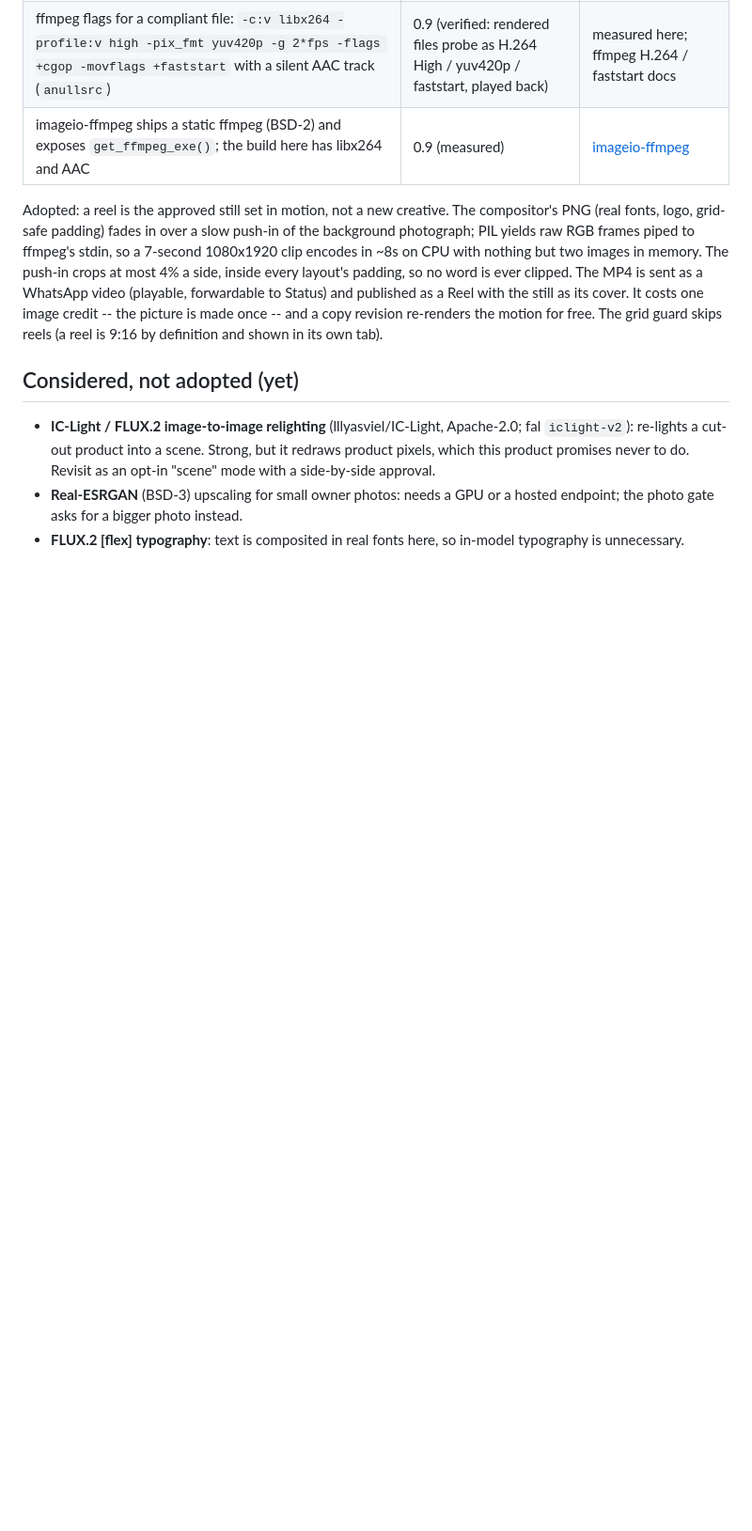
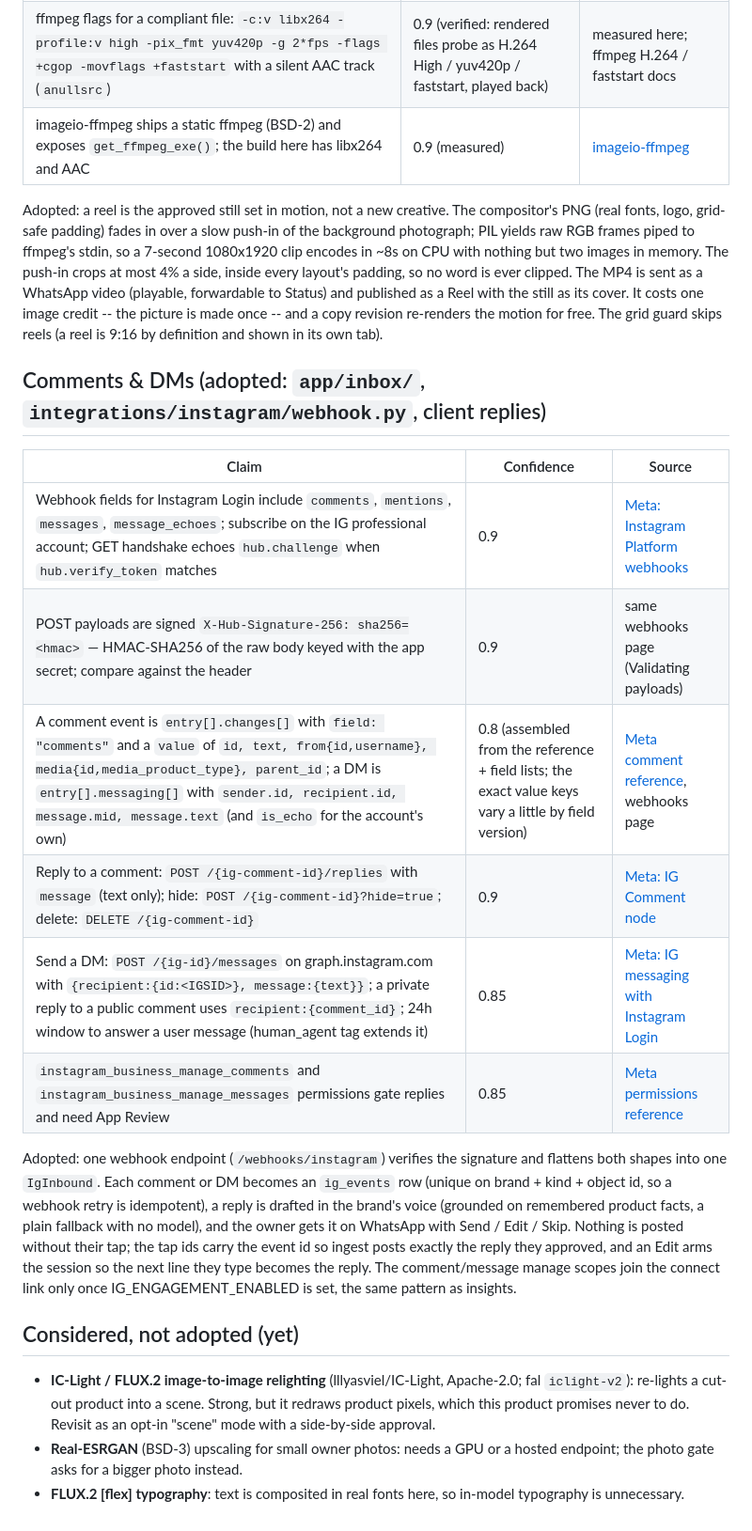
Before and after one commit to Socioburp/sakshi, a Markdown page: docs/research_2026-09.md, the part around the change. Shown at 94% size. GitHub-like rendering; blank space fills up the shorter version.

Commit message:
Comments (10/11): research notes -- comment/DM API and signatures
Each claim with a confidence score and its source.

Co-Authored-By: Claude Opus 4.8 <noreply@anthropic.com>
Claude-Session: https://claude.ai/code/session_012LxkKeQ7XTQbUq5z59G1BM

```diff
--- a/docs/research_2026-09.md
+++ b/docs/research_2026-09.md
@@ -116,6 +116,28 @@ the still as its cover. It costs one image credit -- the picture is made once
 -- and a copy revision re-renders the motion for free. The grid guard skips
 reels (a reel is 9:16 by definition and shown in its own tab).
 
+## Comments & DMs (adopted: `app/inbox/`, `integrations/instagram/webhook.py`, client replies)
+
+| Claim | Confidence | Source |
+|---|---|---|
+| Webhook fields for Instagram Login include `comments`, `mentions`, `messages`, `message_echoes`; subscribe on the IG professional account; GET handshake echoes `hub.challenge` when `hub.verify_token` matches | 0.9 | [Meta: Instagram Platform webhooks](https://developers.facebook.com/docs/instagram-platform/webhooks) |
+| POST payloads are signed `X-Hub-Signature-256: sha256=<hmac>` — HMAC-SHA256 of the raw body keyed with the app secret; compare against the header | 0.9 | same webhooks page (Validating payloads) |
+| A comment event is `entry[].changes[]` with `field: "comments"` and a `value` of `id, text, from{id,username}, media{id,media_product_type}, parent_id`; a DM is `entry[].messaging[]` with `sender.id, recipient.id, message.mid, message.text` (and `is_echo` for the account's own) | 0.8 (assembled from the reference + field lists; the exact value keys vary a little by field version) | [Meta comment reference](https://developers.facebook.com/docs/instagram-platform/instagram-graph-api/reference/ig-comment), webhooks page |
+| Reply to a comment: `POST /{ig-comment-id}/replies` with `message` (text only); hide: `POST /{ig-comment-id}?hide=true`; delete: `DELETE /{ig-comment-id}` | 0.9 | [Meta: IG Comment node](https://developers.facebook.com/docs/instagram-platform/instagram-graph-api/reference/ig-comment) |
+| Send a DM: `POST /{ig-id}/messages` on graph.instagram.com with `{recipient:{id:<IGSID>}, message:{text}}`; a private reply to a public comment uses `recipient:{comment_id}`; 24h window to answer a user message (human_agent tag extends it) | 0.85 | [Meta: IG messaging with Instagram Login](https://developers.facebook.com/docs/instagram-platform/instagram-api-with-instagram-login/messaging-api) |
+| `instagram_business_manage_comments` and `instagram_business_manage_messages` permissions gate replies and need App Review | 0.85 | [Meta permissions reference](https://developers.facebook.com/docs/permissions/) |
+
+Adopted: one webhook endpoint (`/webhooks/instagram`) verifies the signature
+and flattens both shapes into one `IgInbound`. Each comment or DM becomes an
+`ig_events` row (unique on brand + kind + object id, so a webhook retry is
+idempotent), a reply is drafted in the brand's voice (grounded on remembered
+product facts, a plain fallback with no model), and the owner gets it on
+WhatsApp with Send / Edit / Skip. Nothing is posted without their tap; the
+tap ids carry the event id so ingest posts exactly the reply they approved,
+and an Edit arms the session so the next line they type becomes the reply.
+The comment/message manage scopes join the connect link only once
+IG_ENGAGEMENT_ENABLED is set, the same pattern as insights.
+
 ## Considered, not adopted (yet)
 
 - **IC-Light / FLUX.2 image-to-image relighting** (lllyasviel/IC-Light, Apache-2.0;
```
